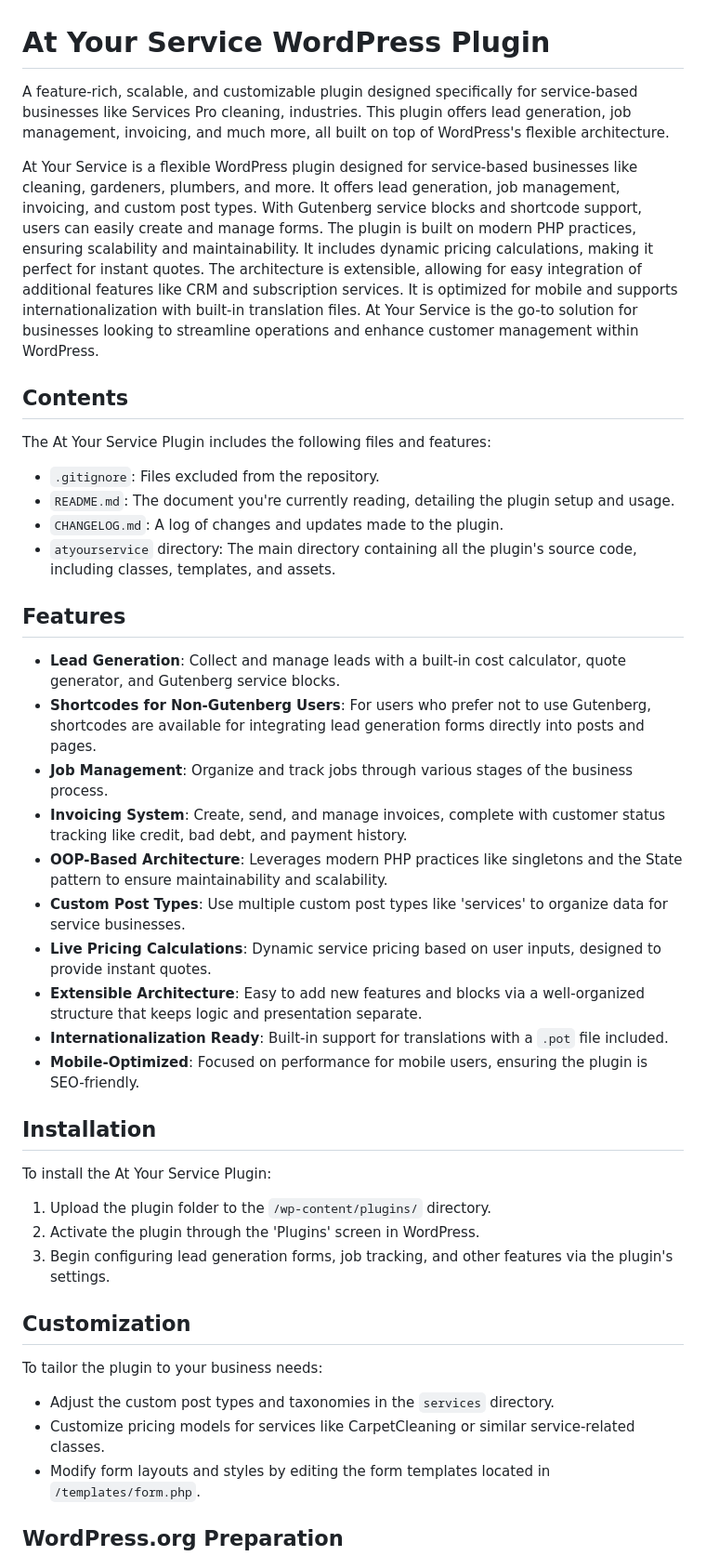
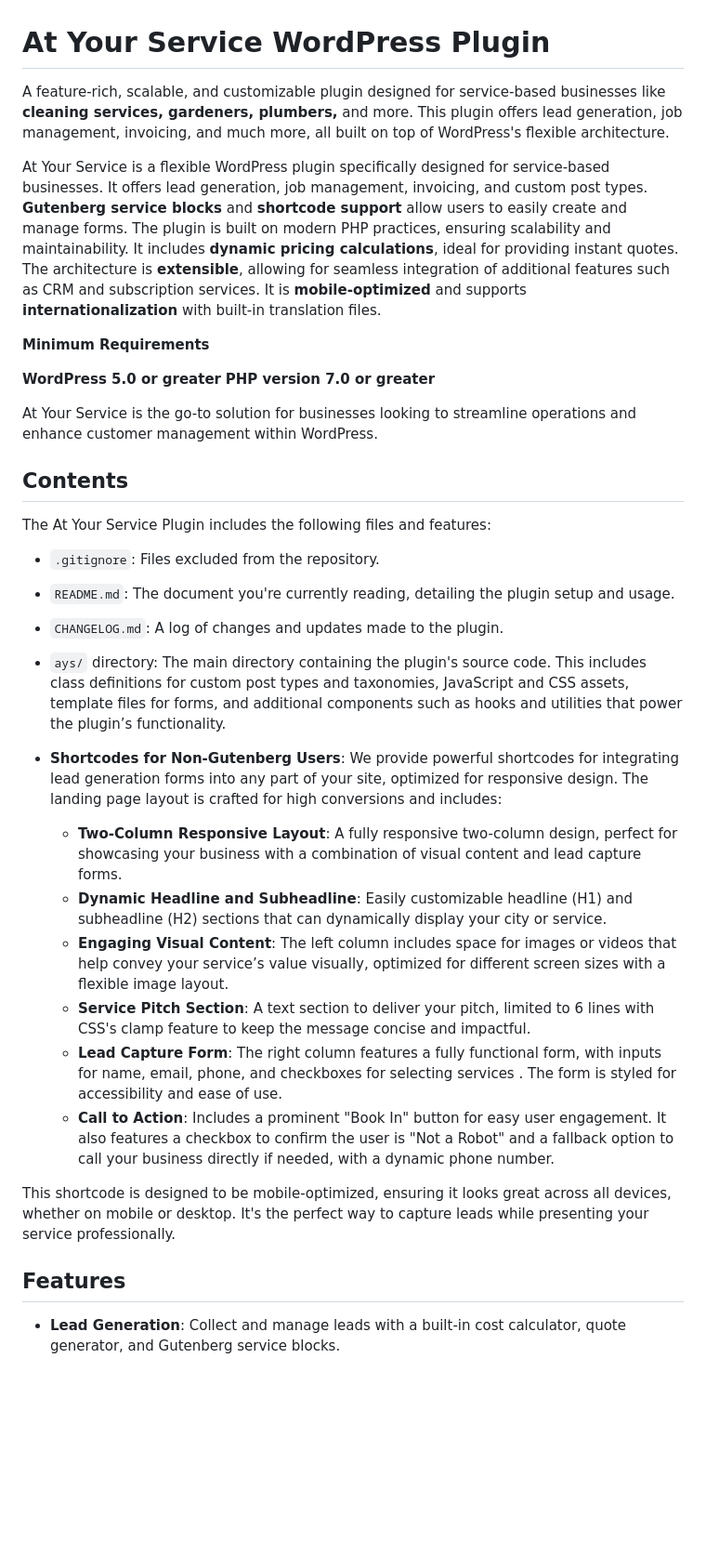
Before and after one commit to shaunpalmer/At-Your-Services, a Markdown page: README.md, the part around one of its changes. Shown at 93% size. Rendered like a GitHub page; blank space fills up the shorter version.

```diff
--- a/README.md
+++ b/README.md
@@ -1,9 +1,15 @@
 # At Your Service WordPress Plugin
 
-A feature-rich, scalable, and customizable plugin designed specifically for service-based businesses like Services Pro cleaning, industries. This plugin offers lead generation, job management, invoicing, and much more, all built on top of WordPress's flexible architecture.
+A feature-rich, scalable, and customizable plugin designed for service-based businesses like **cleaning services, gardeners, plumbers,** and more. This plugin offers lead generation, job management, invoicing, and much more, all built on top of WordPress's flexible architecture.
 
-At Your Service is a flexible WordPress plugin designed for service-based businesses like cleaning, gardeners, plumbers, and more. It offers lead generation, job management, invoicing, and custom post types. With Gutenberg service blocks and shortcode support, users can easily create and manage forms. The plugin is built on modern PHP practices, ensuring scalability and maintainability. It includes dynamic pricing calculations, making it perfect for instant quotes. The architecture is extensible, allowing for easy integration of additional features like CRM and subscription services. It is optimized for mobile and supports internationalization with built-in translation files. At Your Service is the go-to solution for businesses looking to streamline operations and enhance customer management within WordPress.
+At Your Service is a flexible WordPress plugin specifically designed for service-based businesses. It offers lead generation, job management, invoicing, and custom post types. **Gutenberg service blocks** and **shortcode support** allow users to easily create and manage forms. The plugin is built on modern PHP practices, ensuring scalability and maintainability. It includes **dynamic pricing calculations**, ideal for providing instant quotes. The architecture is **extensible**, allowing for seamless integration of additional features such as CRM and subscription services. It is **mobile-optimized** and supports **internationalization** with built-in translation files.
 
+ **Minimum Requirements**
+
+**WordPress 5.0 or greater**
+**PHP version 7.0 or greater**
+
+At Your Service is the go-to solution for businesses looking to streamline operations and enhance customer management within WordPress.
 
 ## Contents
 
@@ -12,36 +18,19 @@ The At Your Service Plugin includes the following files and features:
 - `.gitignore`: Files excluded from the repository.
 - `README.md`: The document you're currently reading, detailing the plugin setup and usage.
 - `CHANGELOG.md`: A log of changes and updates made to the plugin.
-- `atyourservice` directory: The main directory containing all the plugin's source code, including classes, templates, and assets.
+- `ays/` directory: The main directory containing the plugin's source code. This includes class definitions for custom post types and taxonomies, JavaScript and CSS assets, template files for forms, and additional components such as hooks and utilities that power the plugin’s functionality.
+- **Shortcodes for Non-Gutenberg Users**: We provide powerful shortcodes for integrating lead generation forms into any part of your site, optimized for responsive design. The landing page layout is crafted for high conversions and includes:
+
+  - **Two-Column Responsive Layout**: A fully responsive two-column design, perfect for showcasing your business with a combination of visual content and lead capture forms.
+  - **Dynamic Headline and Subheadline**: Easily customizable headline (H1) and subheadline (H2) sections that can dynamically display your city or service.
+  - **Engaging Visual Content**: The left column includes space for images or videos that help convey your service’s value visually, optimized for different screen sizes with a flexible image layout.
+  - **Service Pitch Section**: A text section to deliver your pitch, limited to 6 lines with CSS's clamp feature to keep the message concise and impactful.
+  - **Lead Capture Form**: The right column features a fully functional form, with inputs for name, email, phone, and checkboxes for selecting services . The form is styled for accessibility and ease of use.
+  - **Call to Action**: Includes a prominent "Book In" button for easy user engagement. It also features a checkbox to confirm the user is "Not a Robot" and a fallback option to call your business directly if needed, with a dynamic phone number.
+
+This shortcode is designed to be mobile-optimized, ensuring it looks great across all devices, whether on mobile or desktop. It's the perfect way to capture leads while presenting your service professionally.
+
 
 ## Features
 
 - **Lead Generation**: Collect and manage leads with a built-in cost calculator, quote generator, and Gutenberg service blocks.
-- **Shortcodes for Non-Gutenberg Users**: For users who prefer not to use Gutenberg, shortcodes are available for integrating lead generation forms directly into posts and pages.
-- **Job Management**: Organize and track jobs through various stages of the business process.
-- **Invoicing System**: Create, send, and manage invoices, complete with customer status tracking like credit, bad debt, and payment history.
-- **OOP-Based Architecture**: Leverages modern PHP practices like singletons and the State pattern to ensure maintainability and scalability.
-- **Custom Post Types**: Use multiple custom post types like 'services' to organize data for service businesses.
-- **Live Pricing Calculations**: Dynamic service pricing based on user inputs, designed to provide instant quotes.
-- **Extensible Architecture**: Easy to add new features and blocks via a well-organized structure that keeps logic and presentation separate.
-- **Internationalization Ready**: Built-in support for translations with a `.pot` file included.
-- **Mobile-Optimized**: Focused on performance for mobile users, ensuring the plugin is SEO-friendly.
-
-## Installation
-
-To install the At Your Service Plugin:
-
-1. Upload the plugin folder to the `/wp-content/plugins/` directory.
-2. Activate the plugin through the 'Plugins' screen in WordPress.
-3. Begin configuring lead generation forms, job tracking, and other features via the plugin's settings.
-
-## Customization
-
-To tailor the plugin to your business needs:
-
-- Adjust the custom post types and taxonomies in the `services` directory.
-- Customize pricing models for services like CarpetCleaning or similar service-related classes.
-- Modify form layouts and styles by editing the form templates located in `/templates/form.php`.
-
-## WordPress.org Preparation
-
```
Also changed, not shown: other parts of README.md (+70 -66 lines).
